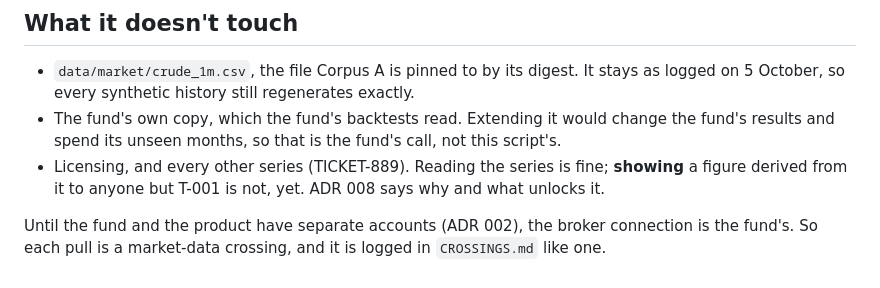
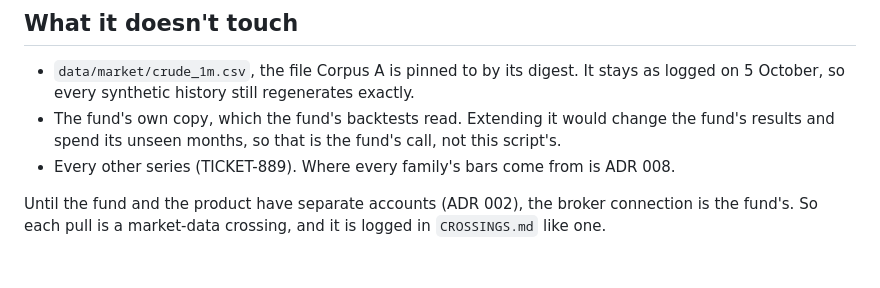
Before and after one commit to stoic97/TradeIntel, a Markdown page: docs/runbooks/crude-series.md, the part around the change. Drawn GitHub-style.

```diff
--- a/docs/runbooks/crude-series.md
+++ b/docs/runbooks/crude-series.md
@@ -81,8 +81,7 @@ extension through 11 November 2026 had:
   on 5 October, so every synthetic history still regenerates exactly.
 - The fund's own copy, which the fund's backtests read. Extending it would change the fund's
   results and spend its unseen months, so that is the fund's call, not this script's.
-- Licensing, and every other series (TICKET-889). Reading the series is fine; **showing** a figure
-  derived from it to anyone but T-001 is not, yet. ADR 008 says why and what unlocks it.
+- Every other series (TICKET-889). Where every family's bars come from is ADR 008.
 
 Until the fund and the product have separate accounts (ADR 002), the broker connection is the fund's.
 So each pull is a market-data crossing, and it is logged in `CROSSINGS.md` like one.
```
Also changed, not shown: docs/adr/ADR-008-market-data-source.md (added, +54 -0 lines), docs/adr/ADR-008-market-data-we-may-show.md (deleted, +0 -172 lines).
